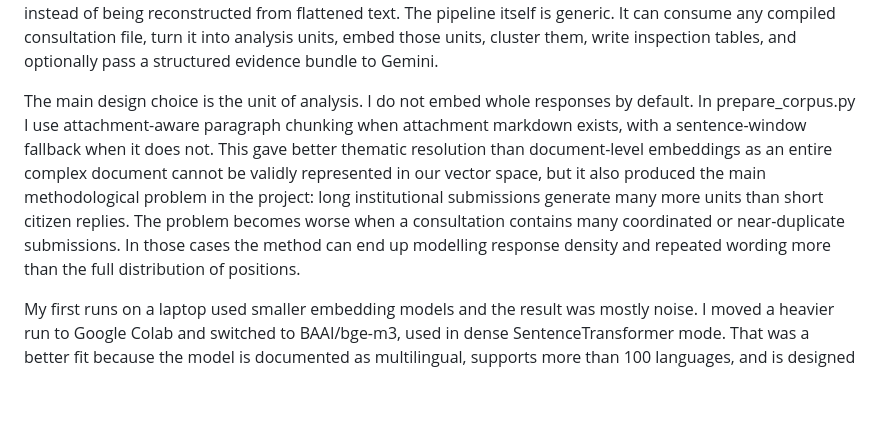
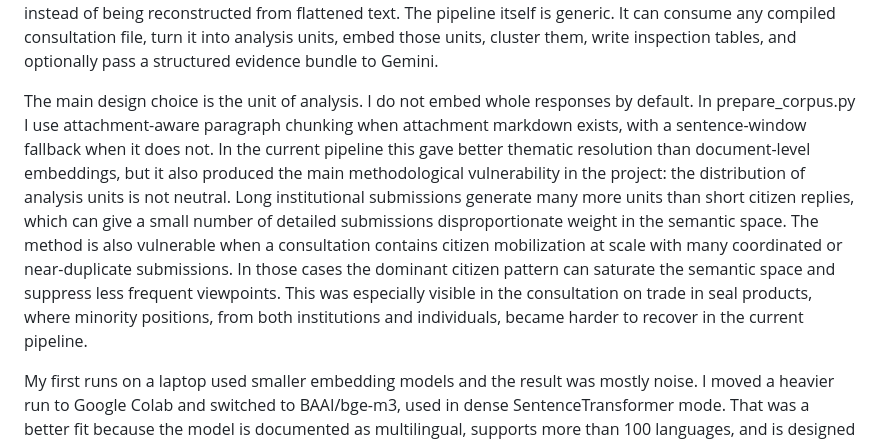
Before and after one commit to EdvardHagland/Assignment-2, a Markdown page: SUBMISSION_DOCUMENT.md, the part around the change. Rendered like a GitHub page; blank space fills up the shorter version.

Commit message:
Revise assignment 2 project note

```diff
--- a/SUBMISSION_DOCUMENT.md
+++ b/SUBMISSION_DOCUMENT.md
@@ -2,7 +2,7 @@ Assignment 2 Project Note
 
 In this assignment I wanted to map the semantic structure of consultation responses: what recurring frames appear when the corpus is not pre-tagged. I built the pipeline on top of Assignment 1, where I scraped and normalized the consultation material and preserved attachment formatting in md format. That earlier step proved useful as many of the substantive submissions could now easily be chunked on real blank-line breaks instead of being reconstructed from flattened text. The pipeline itself is generic. It can consume any compiled consultation file, turn it into analysis units, embed those units, cluster them, write inspection tables, and optionally pass a structured evidence bundle to Gemini.
 
-The main design choice is the unit of analysis. I do not embed whole responses by default. In prepare_corpus.py I use attachment-aware paragraph chunking when attachment markdown exists, with a sentence-window fallback when it does not. This gave better thematic resolution than document-level embeddings as an entire complex document cannot be validly represented in our vector space, but it also produced the main methodological problem in the project: long institutional submissions generate many more units than short citizen replies. The problem becomes worse when a consultation contains many coordinated or near-duplicate submissions. In those cases the method can end up modelling response density and repeated wording more than the full distribution of positions.
+The main design choice is the unit of analysis. I do not embed whole responses by default. In prepare_corpus.py I use attachment-aware paragraph chunking when attachment markdown exists, with a sentence-window fallback when it does not. In the current pipeline this gave better thematic resolution than document-level embeddings, but it also produced the main methodological vulnerability in the project: the distribution of analysis units is not neutral. Long institutional submissions generate many more units than short citizen replies, which can give a small number of detailed submissions disproportionate weight in the semantic space. The method is also vulnerable when a consultation contains citizen mobilization at scale with many coordinated or near-duplicate submissions. In those cases the dominant citizen pattern can saturate the semantic space and suppress less frequent viewpoints. This was especially visible in the consultation on trade in seal products, where minority positions, from both institutions and individuals, became harder to recover in the current pipeline.
 
 My first runs on a laptop used smaller embedding models and the result was mostly noise. I moved a heavier run to Google Colab and switched to BAAI/bge-m3, used in dense SentenceTransformer mode. That was a better fit because the model is documented as multilingual, supports more than 100 languages, and is designed for inputs ranging from short passages to documents of up to 8,192 tokens. In my code, I only use the dense embedding interface, not the sparse or multi-vector features. The hard part of this exercise was the granularity, weighting, and interpretation. I kept an R reporting layer, including ggplot-style figures and PDF/report compilation. Much of that could probably have stayed in Python, but the mixed R/Python setup matched the course requirement. I used Codex heavily to accelerate the build.
 
```
